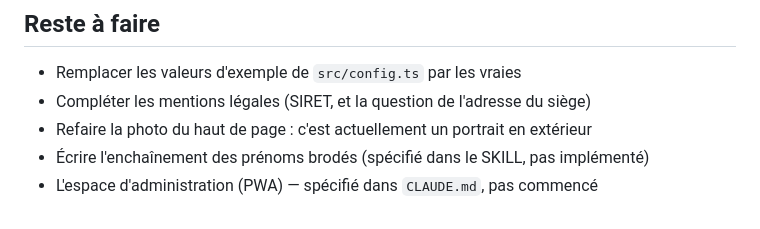
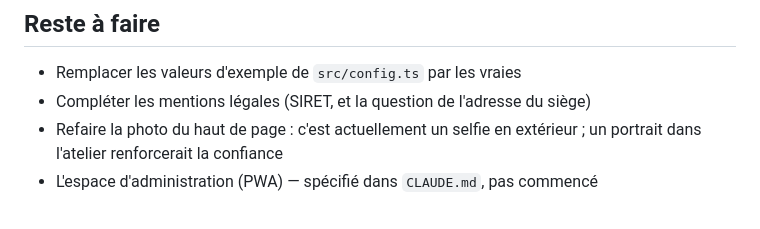
Before and after one commit to 58np95y6s6-svg/Emma-couture, a Markdown page: README.md, the part around the change. Drawn GitHub-style.

```diff
--- a/README.md
+++ b/README.md
@@ -83,6 +83,5 @@ Voir `CLAUDE.md` pour la grille tarifaire détaillée et le budget estimé.
 
 - Remplacer les valeurs d'exemple de `src/config.ts` par les vraies
 - Compléter les mentions légales (SIRET, et la question de l'adresse du siège)
-- Refaire la photo du haut de page : c'est actuellement un portrait en extérieur
-- Écrire l'enchaînement des prénoms brodés (spécifié dans le SKILL, pas implémenté)
+- Refaire la photo du haut de page : c'est actuellement un selfie en extérieur ; un portrait dans l'atelier renforcerait la confiance
 - L'espace d'administration (PWA) — spécifié dans `CLAUDE.md`, pas commencé
```
